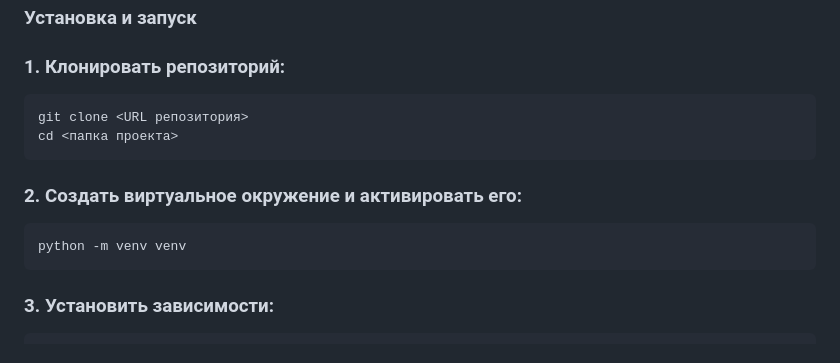
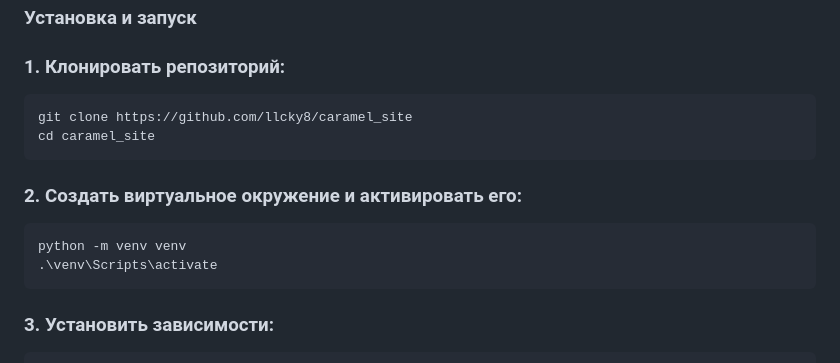
Before and after one commit to llcky8/caramel_site, a Markdown page: README.md, the part around the change. Rendered like a GitHub page.

````diff
--- a/README.md
+++ b/README.md
@@ -36,13 +36,14 @@ caramel_site/
 ### 1. Клонировать репозиторий:
 
 ```bash
-git clone <URL репозитория>
-cd <папка проекта>
+git clone https://github.com/llcky8/caramel_site
+cd caramel_site
 ```
 
 ### 2. Создать виртуальное окружение и активировать его:
 ```bash
 python -m venv venv
+.\venv\Scripts\activate
 ```
 ### 3. Установить зависимости:
 
````
